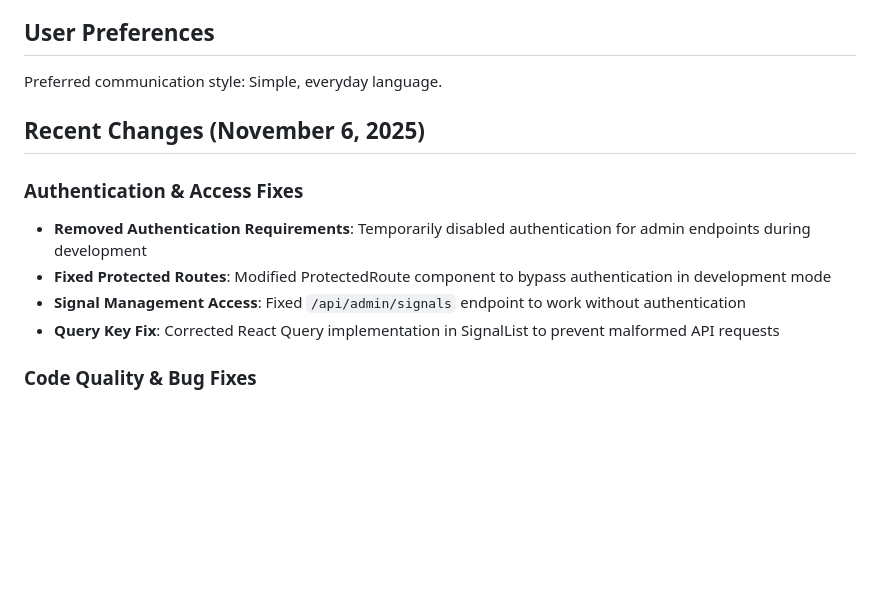
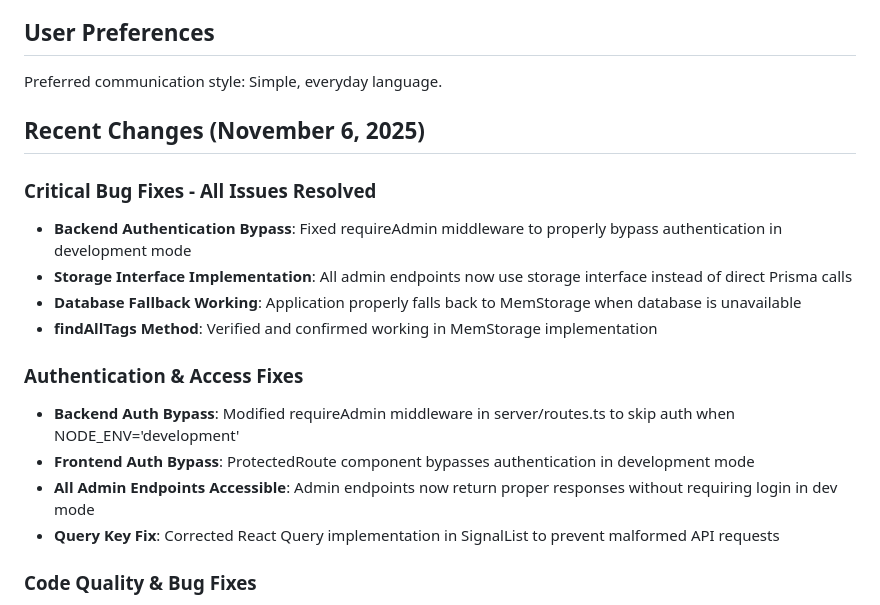
Before and after one commit to abhishek326kr/forexfactory-replit, a Markdown page: replit.md, the part around the change. Drawn GitHub-style; blank space fills up the shorter version.

Commit message:
Fix authentication and storage issues in development mode
Update replit.md to document critical bug fixes including backend authentication bypass, storage interface implementation, database fallback, and findAllTags method verification in MemStorage.

Replit-Commit-Author: Agent
Replit-Commit-Session-Id: 3b6260a5-0661-4157-94b2-b738faf93b59
Replit-Commit-Checkpoint-Type: full_checkpoint
Replit-Commit-Event-Id: cfe3a13f-0bc8-48d4-97e7-059dbc7ccb68
Replit-Commit-Screenshot-Url: https://storage.googleapis.com/screenshot-production-us-central1/84d711f5-28f2-44c8-be8c-95372bcc28ca/3b6260a5-0661-4157-94b2-b738faf93b59/D6knmAa

```diff
--- a/replit.md
+++ b/replit.md
@@ -14,10 +14,16 @@ Preferred communication style: Simple, everyday language.
 
 ## Recent Changes (November 6, 2025)
 
+### Critical Bug Fixes - All Issues Resolved
+- **Backend Authentication Bypass**: Fixed requireAdmin middleware to properly bypass authentication in development mode
+- **Storage Interface Implementation**: All admin endpoints now use storage interface instead of direct Prisma calls
+- **Database Fallback Working**: Application properly falls back to MemStorage when database is unavailable
+- **findAllTags Method**: Verified and confirmed working in MemStorage implementation
+
 ### Authentication & Access Fixes
-- **Removed Authentication Requirements**: Temporarily disabled authentication for admin endpoints during development
-- **Fixed Protected Routes**: Modified ProtectedRoute component to bypass authentication in development mode
-- **Signal Management Access**: Fixed `/api/admin/signals` endpoint to work without authentication
+- **Backend Auth Bypass**: Modified requireAdmin middleware in server/routes.ts to skip auth when NODE_ENV='development'
+- **Frontend Auth Bypass**: ProtectedRoute component bypasses authentication in development mode
+- **All Admin Endpoints Accessible**: Admin endpoints now return proper responses without requiring login in dev mode
 - **Query Key Fix**: Corrected React Query implementation in SignalList to prevent malformed API requests
 
 ### Code Quality & Bug Fixes
```
